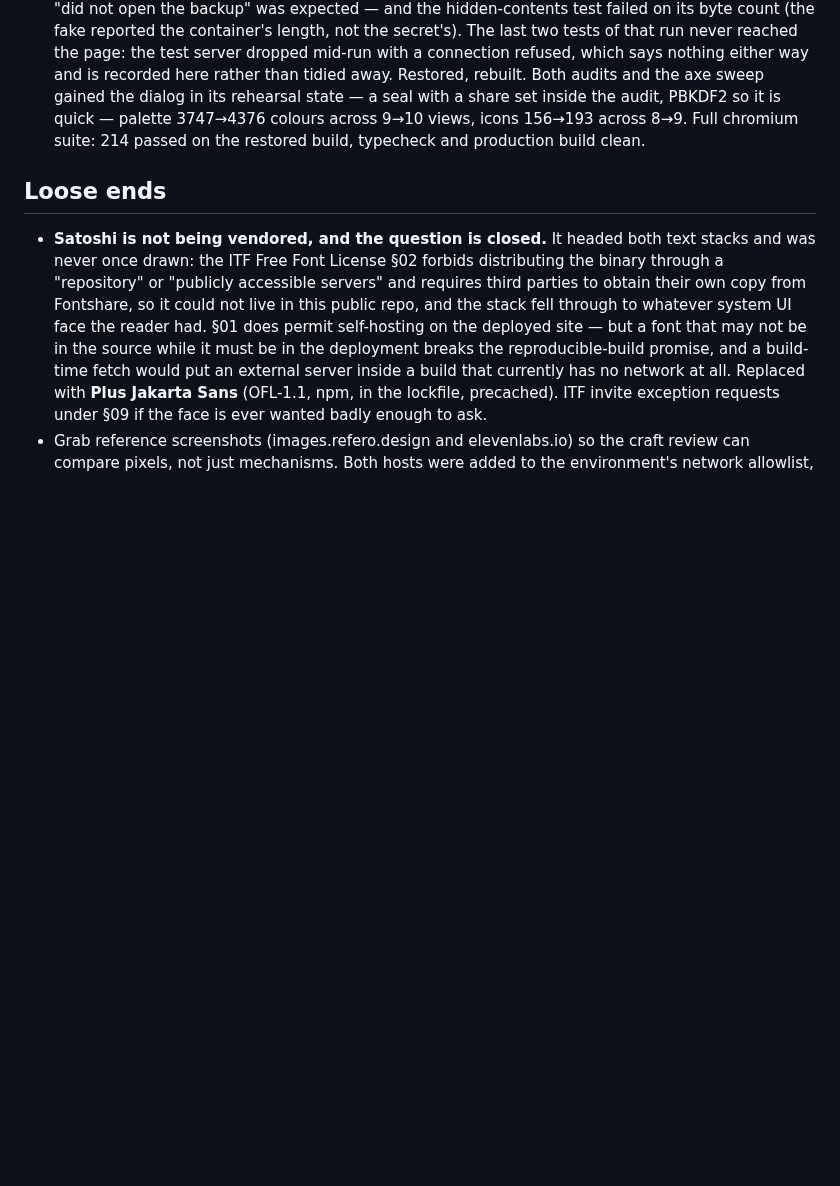
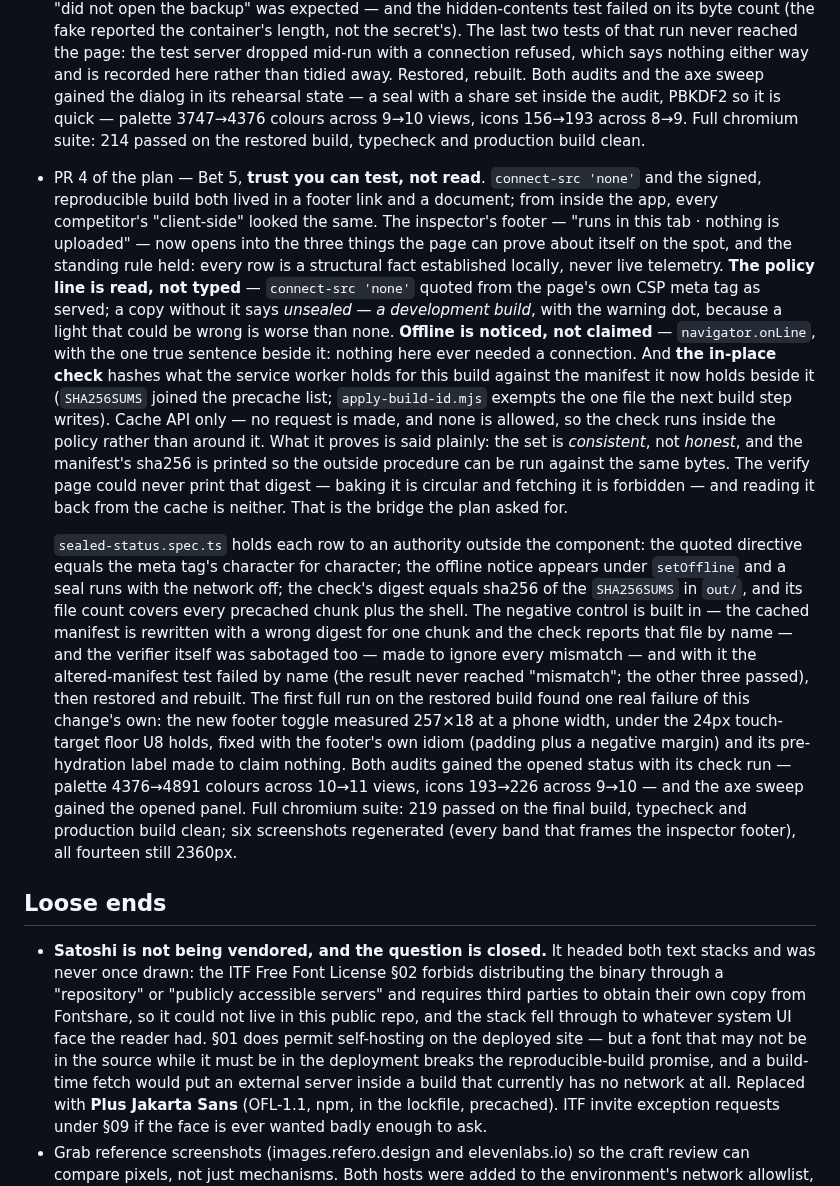
Before and after one commit to 404SecNotFound/Keymaker-v2, a Markdown page: docs/design/STATUS.md, the part around the change. Rendered like a GitHub page; blank space fills up the shorter version.

```diff
--- a/docs/design/STATUS.md
+++ b/docs/design/STATUS.md
@@ -306,6 +306,40 @@ the 12px floor, AA contrast, and the container-inspector spec are part of
   in its rehearsal state — a seal with a share set inside the audit, PBKDF2
   so it is quick — palette 3747→4376 colours across 9→10 views, icons 156→193 across 8→9. Full chromium suite: 214 passed on the restored build, typecheck and production build clean.
 
+- PR 4 of the plan — Bet 5, **trust you can test, not read**. `connect-src
+  'none'` and the signed, reproducible build both lived in a footer link and
+  a document; from inside the app, every competitor's "client-side" looked
+  the same. The inspector's footer — "runs in this tab · nothing is
+  uploaded" — now opens into the three things the page can prove about
+  itself on the spot, and the standing rule held: every row is a structural
+  fact established locally, never live telemetry. **The policy line is read,
+  not typed** — `connect-src 'none'` quoted from the page's own CSP meta tag
+  as served; a copy without it says *unsealed — a development build*, with
+  the warning dot, because a light that could be wrong is worse than none.
+  **Offline is noticed, not claimed** — `navigator.onLine`, with the one true
+  sentence beside it: nothing here ever needed a connection. And **the
+  in-place check** hashes what the service worker holds for this build
+  against the manifest it now holds beside it (`SHA256SUMS` joined the
+  precache list; `apply-build-id.mjs` exempts the one file the next build
+  step writes). Cache API only — no request is made, and none is allowed, so
+  the check runs inside the policy rather than around it. What it proves is
+  said plainly: the set is *consistent*, not *honest*, and the manifest's
+  sha256 is printed so the outside procedure can be run against the same
+  bytes. The verify page could never print that digest — baking it is
+  circular and fetching it is forbidden — and reading it back from the cache
+  is neither. That is the bridge the plan asked for.
+
+  `sealed-status.spec.ts` holds each row to an authority outside the
+  component: the quoted directive equals the meta tag's character for
+  character; the offline notice appears under `setOffline` and a seal runs
+  with the network off; the check's digest equals sha256 of the `SHA256SUMS`
+  in `out/`, and its file count covers every precached chunk plus the shell.
+  The negative control is built in — the cached manifest is rewritten with a
+  wrong digest for one chunk and the check reports that file by name — and
+  the verifier itself was sabotaged too — made to ignore every mismatch — and with it the altered-manifest test failed by name (the result never reached "mismatch"; the other three passed), then restored and rebuilt. The first full run on the restored build found one real failure of this change's own: the new footer toggle measured 257×18 at a phone width, under the 24px touch-target floor U8 holds, fixed with the footer's own idiom (padding plus a negative margin) and its pre-hydration label made to claim nothing. Both audits gained the opened status with its check run —
+  palette 4376→4891 colours across 10→11 views, icons 193→226 across 9→10 — and the axe sweep gained the opened panel. Full chromium
+  suite: 219 passed on the final build, typecheck and production build clean; six screenshots regenerated (every band that frames the inspector footer), all fourteen still 2360px.
+
 ## Loose ends
 
 - **Satoshi is not being vendored, and the question is closed.** It headed both
```
Also changed, not shown: docs/screenshots/01-landing.png, docs/screenshots/07-decrypt-detection.png, docs/screenshots/08-seedqr.png, docs/screenshots/walkthrough-2-password.png, docs/screenshots/walkthrough-3-container.png, 10 other files.
